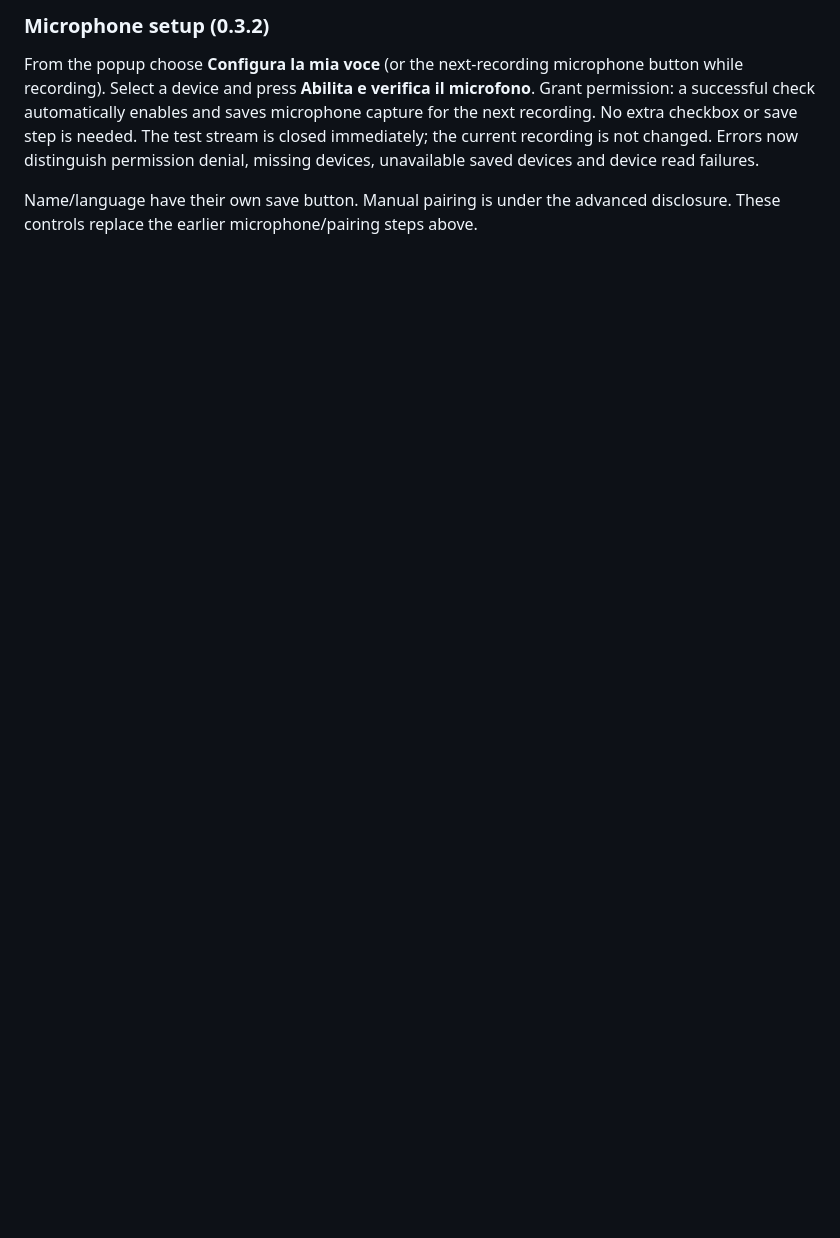
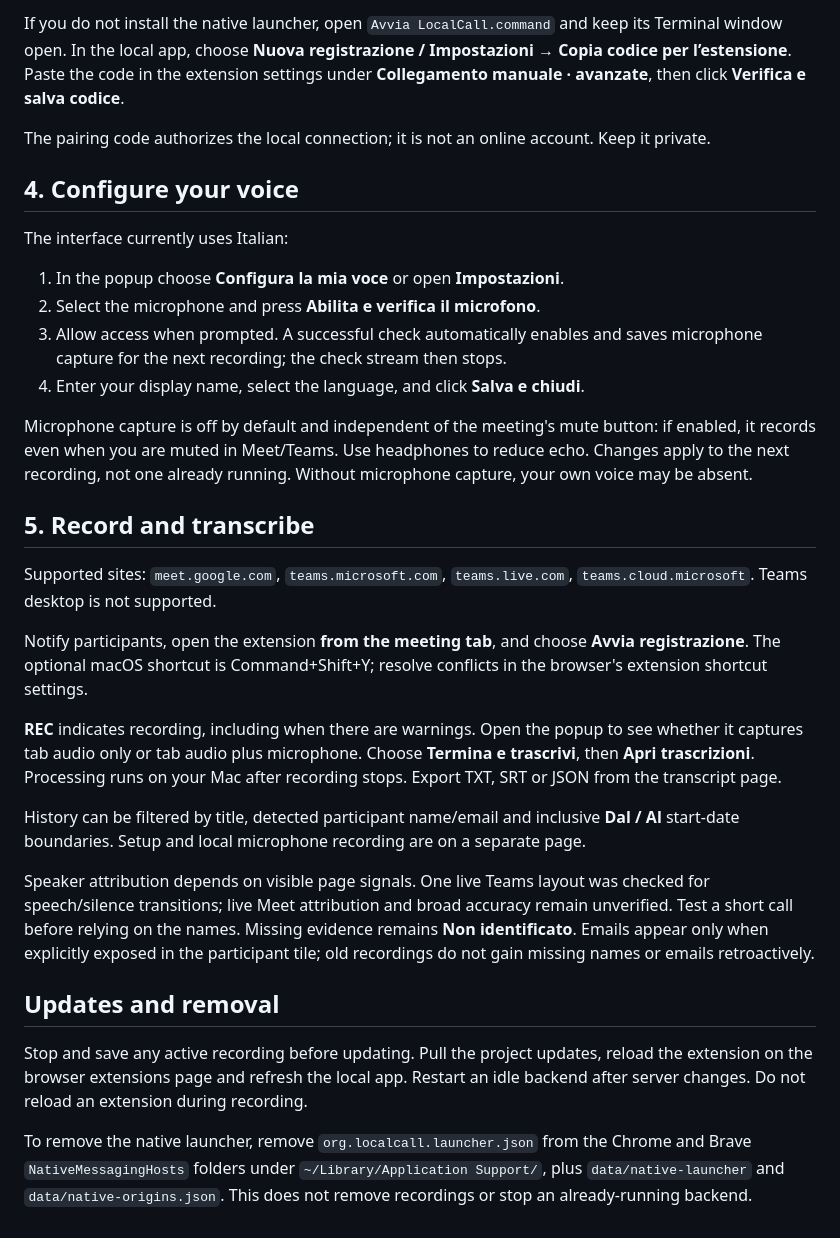
Before and after one commit to mi-alto/LocalCall, a Markdown page: INSTALLATION.md, the part around one of its changes. Drawn GitHub-style; blank space fills up the shorter version.

```diff
--- a/INSTALLATION.md
+++ b/INSTALLATION.md
@@ -52,6 +42,33 @@ To remove the bridge, remove `org.localcall.launcher.json` from the Chrome and B
 
-### Microphone setup (0.3.2)
+If you do not install the native launcher, open `Avvia LocalCall.command` and keep its Terminal window open. In the local app, choose **Nuova registrazione / Impostazioni** → **Copia codice per l’estensione**. Paste the code in the extension settings under **Collegamento manuale · avanzate**, then click **Verifica e salva codice**.
 
-From the popup choose **Configura la mia voce** (or the next-recording microphone button while recording). Select a device and press **Abilita e verifica il microfono**. Grant permission: a successful check automatically enables and saves microphone capture for the next recording. No extra checkbox or save step is needed. The test stream is closed immediately; the current recording is not changed. Errors now distinguish permission denial, missing devices, unavailable saved devices and device read failures.
+The pairing code authorizes the local connection; it is not an online account. Keep it private.
 
-Name/language have their own save button. Manual pairing is under the advanced disclosure. These controls replace the earlier microphone/pairing steps above.
+## 4. Configure your voice
+
+The interface currently uses Italian:
+
+1. In the popup choose **Configura la mia voce** or open **Impostazioni**.
+2. Select the microphone and press **Abilita e verifica il microfono**.
+3. Allow access when prompted. A successful check automatically enables and saves microphone capture for the next recording; the check stream then stops.
+4. Enter your display name, select the language, and click **Salva e chiudi**.
+
+Microphone capture is off by default and independent of the meeting's mute button: if enabled, it records even when you are muted in Meet/Teams. Use headphones to reduce echo. Changes apply to the next recording, not one already running. Without microphone capture, your own voice may be absent.
+
+## 5. Record and transcribe
+
+Supported sites: `meet.google.com`, `teams.microsoft.com`, `teams.live.com`, `teams.cloud.microsoft`. Teams desktop is not supported.
+
+Notify participants, open the extension **from the meeting tab**, and choose **Avvia registrazione**. The optional macOS shortcut is Command+Shift+Y; resolve conflicts in the browser's extension shortcut settings.
+
+**REC** indicates recording, including when there are warnings. Open the popup to see whether it captures tab audio only or tab audio plus microphone. Choose **Termina e trascrivi**, then **Apri trascrizioni**. Processing runs on your Mac after recording stops. Export TXT, SRT or JSON from the transcript page.
+
+History can be filtered by title, detected participant name/email and inclusive **Dal / Al** start-date boundaries. Setup and local microphone recording are on a separate page.
+
+Speaker attribution depends on visible page signals. One live Teams layout was checked for speech/silence transitions; live Meet attribution and broad accuracy remain unverified. Test a short call before relying on the names. Missing evidence remains **Non identificato**. Emails appear only when explicitly exposed in the participant tile; old recordings do not gain missing names or emails retroactively.
+
+## Updates and removal
+
+Stop and save any active recording before updating. Pull the project updates, reload the extension on the browser extensions page and refresh the local app. Restart an idle backend after server changes. Do not reload an extension during recording.
+
+To remove the native launcher, remove `org.localcall.launcher.json` from the Chrome and Brave `NativeMessagingHosts` folders under `~/Library/Application Support/`, plus `data/native-launcher` and `data/native-origins.json`. This does not remove recordings or stop an already-running backend.
```
Also changed, not shown: other parts of INSTALLATION.md (+23 -33 lines), README.md (+5 -3 lines), TEST_REPORT.md (+6 -0 lines).
